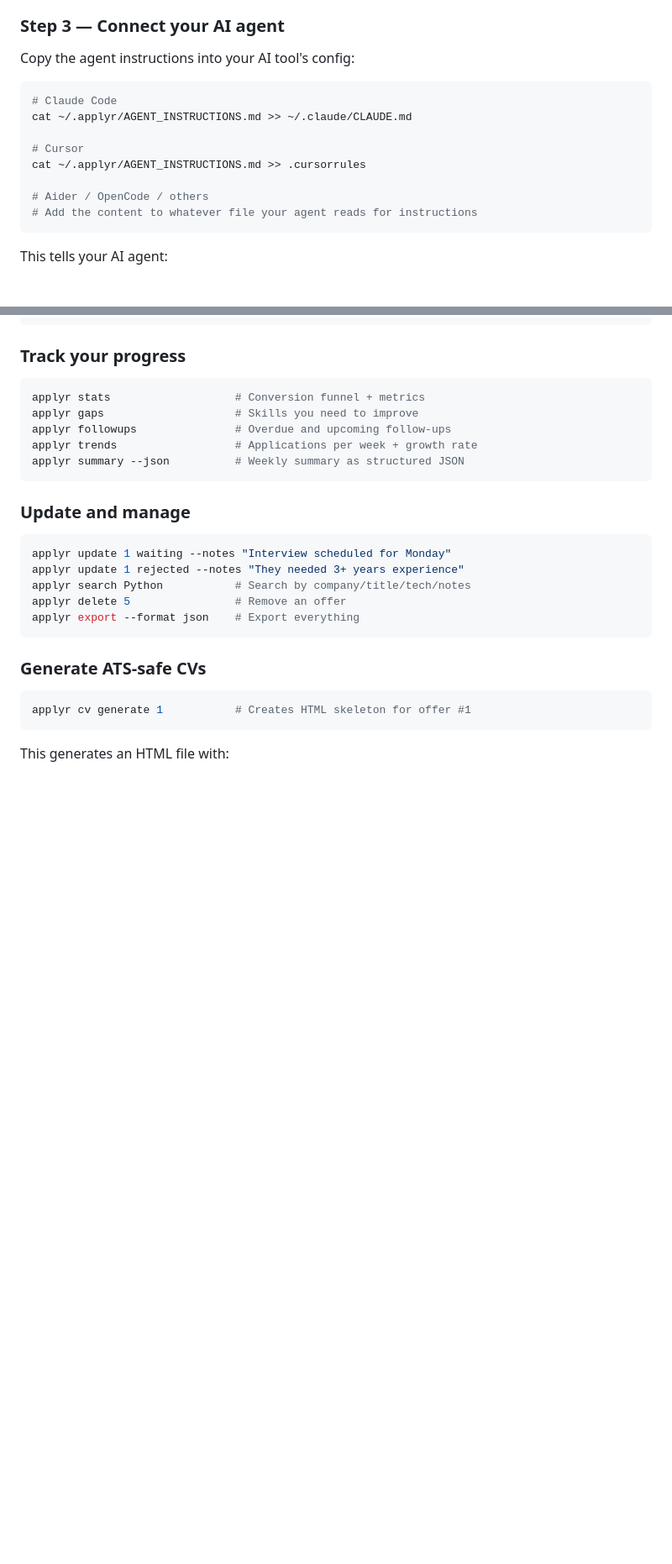
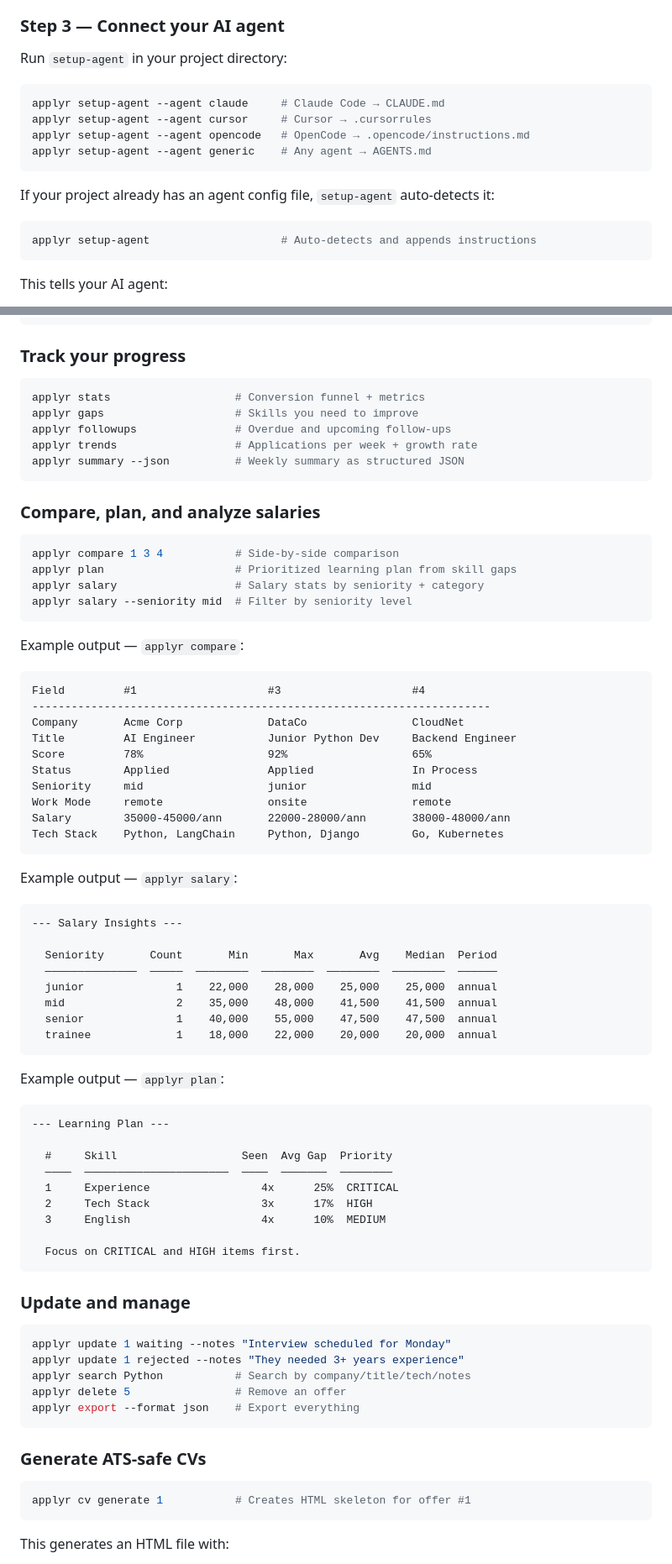
Before and after one commit to DeibyGS/applyr, a Markdown page: README.md, 2 parts joined by grey strips. Shown at 84% size. GitHub-like rendering; blank space fills up the shorter version.

Commit message:
docs: add example outputs and setup-agent section to README

````diff
--- a/README.md
+++ b/README.md
@@ -66,17 +66,19 @@ Open `~/.applyr/cv-master.md` and fill it with your **complete** professional pr
 
 ### Step 3 — Connect your AI agent
 
-Copy the agent instructions into your AI tool's config:
+Run `setup-agent` in your project directory:
 
 ```bash
-# Claude Code
-cat ~/.applyr/AGENT_INSTRUCTIONS.md >> ~/.claude/CLAUDE.md
+applyr setup-agent --agent claude     # Claude Code → CLAUDE.md
+applyr setup-agent --agent cursor     # Cursor → .cursorrules
+applyr setup-agent --agent opencode   # OpenCode → .opencode/instructions.md
+applyr setup-agent --agent generic    # Any agent → AGENTS.md
+```
 
-# Cursor
-cat ~/.applyr/AGENT_INSTRUCTIONS.md >> .cursorrules
+If your project already has an agent config file, `setup-agent` auto-detects it:
 
-# Aider / OpenCode / others
-# Add the content to whatever file your agent reads for instructions
+```bash
+applyr setup-agent                    # Auto-detects and appends instructions
 ```
 
 This tells your AI agent:
@@ -137,6 +139,57 @@ applyr trends                  # Applications per week + growth rate
 applyr summary --json          # Weekly summary as structured JSON
 ```
 
+### Compare, plan, and analyze salaries
+
+```bash
+applyr compare 1 3 4           # Side-by-side comparison
+applyr plan                    # Prioritized learning plan from skill gaps
+applyr salary                  # Salary stats by seniority + category
+applyr salary --seniority mid  # Filter by seniority level
+```
+
+Example output — `applyr compare`:
+
+```
+Field         #1                    #3                    #4
+----------------------------------------------------------------------
+Company       Acme Corp             DataCo                CloudNet
+Title         AI Engineer           Junior Python Dev     Backend Engineer
+Score         78%                   92%                   65%
+Status        Applied               Applied               In Process
+Seniority     mid                   junior                mid
+Work Mode     remote                onsite                remote
+Salary        35000-45000/ann       22000-28000/ann       38000-48000/ann
+Tech Stack    Python, LangChain     Python, Django        Go, Kubernetes
+```
+
+Example output — `applyr salary`:
+
+```
+--- Salary Insights ---
+
+  Seniority       Count       Min       Max       Avg    Median  Period
+  ——————————————  —————  ————————  ————————  ————————  ————————  ——————
+  junior              1    22,000    28,000    25,000    25,000  annual
+  mid                 2    35,000    48,000    41,500    41,500  annual
+  senior              1    40,000    55,000    47,500    47,500  annual
+  trainee             1    18,000    22,000    20,000    20,000  annual
+```
+
+Example output — `applyr plan`:
+
+```
+--- Learning Plan ---
+
+  #     Skill                   Seen  Avg Gap  Priority
+  ————  ——————————————————————  ————  ———————  ————————
+  1     Experience                 4x      25%  CRITICAL
+  2     Tech Stack                 3x      17%  HIGH
+  3     English                    4x      10%  MEDIUM
+
+  Focus on CRITICAL and HIGH items first.
+```
+
 ### Update and manage
 
 ```bash
````
Also changed, not shown: other parts of README.md (+5 -1 lines).
